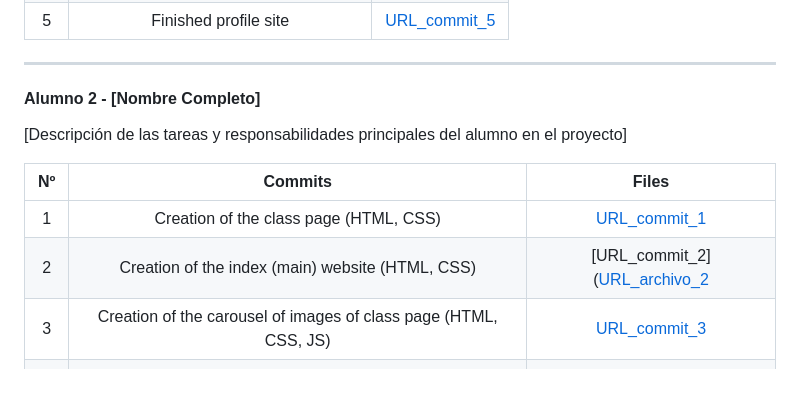
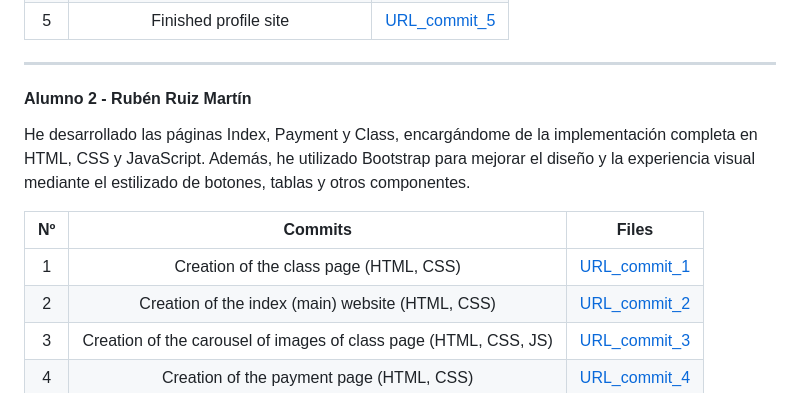
Before and after one commit to CodeURJC-SSDD-2025-26/practica-ssdd-2025-26-grupo-17, a Markdown page: README.md, the part around the change. Drawn GitHub-style.

```diff
--- a/README.md
+++ b/README.md
@@ -145,14 +145,14 @@ He realizado la implementación de la página de inicio de sesión / registro, l
 
 ---
 
-#### **Alumno 2 - [Nombre Completo]**
+#### **Alumno 2 - Rubén Ruiz Martín**
 
-[Descripción de las tareas y responsabilidades principales del alumno en el proyecto]
+He desarrollado las páginas Index, Payment y Class, encargándome de la implementación completa en HTML, CSS y JavaScript. Además, he utilizado Bootstrap para mejorar el diseño y la experiencia visual mediante el estilizado de botones, tablas y otros componentes.
 
 | Nº    | Commits      | Files      |
 |:------------: |:------------:| :------------:|
 |1| Creation of the class page (HTML, CSS) | [URL_commit_1](https://github.com/CodeURJC-DAW-2025-26/practica-daw-2025-26-grupo-17/commit/7fdc7d18bcf58870e1301e3cffd48cb53136165b#diff-182b27b78e79493cae10e5617c7d775b441aa85e0a24c6940938a8d49eeac3f1)   |
-|2| Creation of the index (main) website (HTML, CSS) | [URL_commit_2]([URL_archivo_2](https://github.com/CodeURJC-DAW-2025-26/practica-daw-2025-26-grupo-17/commit/f0797e1a8c9bf3fb8de4235abb5a149611d60037)   |
+|2| Creation of the index (main) website (HTML, CSS) | [URL_commit_2](https://github.com/CodeURJC-DAW-2025-26/practica-daw-2025-26-grupo-17/commit/f0797e1a8c9bf3fb8de4235abb5a149611d60037)   |
 |3| Creation of the carousel of images of class page (HTML, CSS, JS) | [URL_commit_3](https://github.com/CodeURJC-DAW-2025-26/practica-daw-2025-26-grupo-17/commit/69c3ce510761de30bc31d5cec36a3a66da9f41d9)   |
 |4| Creation of the payment page (HTML, CSS) | [URL_commit_4](https://github.com/CodeURJC-DAW-2025-26/practica-daw-2025-26-grupo-17/commit/f22eb92e3a1d8a80fc3764e58411bacf53881d53)   |
 |5| Changes for responsiveness in index page | [URL_commit_5](https://github.com/CodeURJC-DAW-2025-26/practica-daw-2025-26-grupo-17/commit/578f2db6d664334e34e9b64adc044a04adce67a2#diff-c4b028e49bbffb4c84bcdf62d72799492e34bef674b38728c5bc23be37765d3d)   |
```
